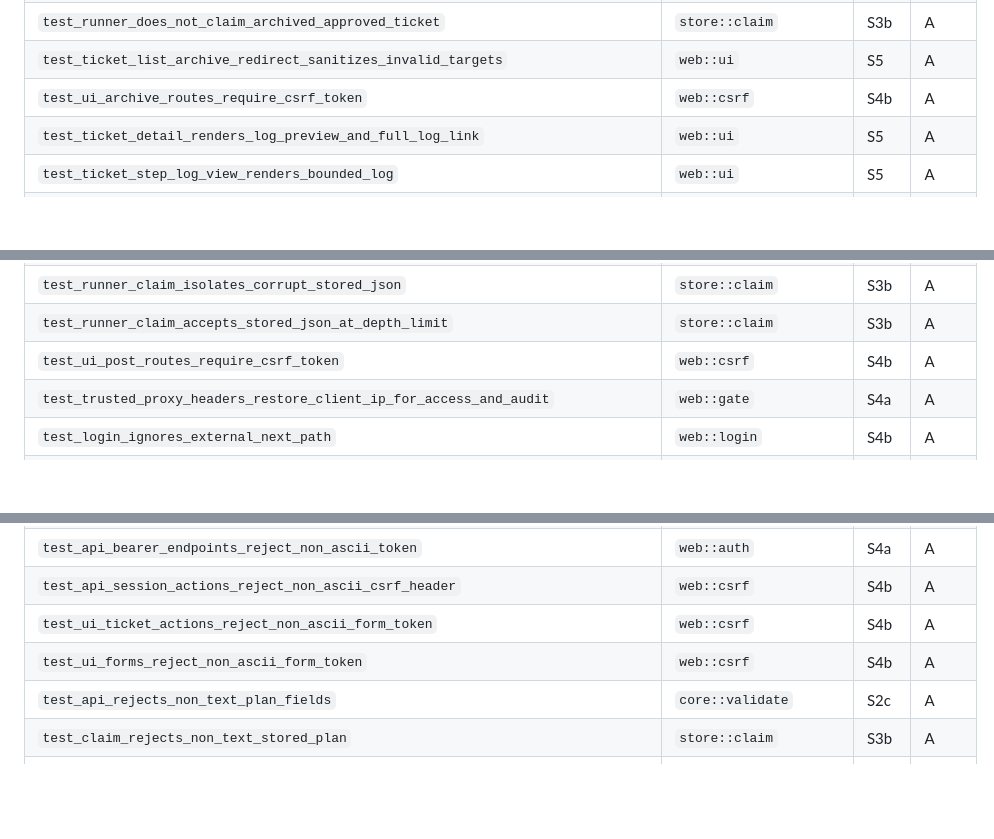
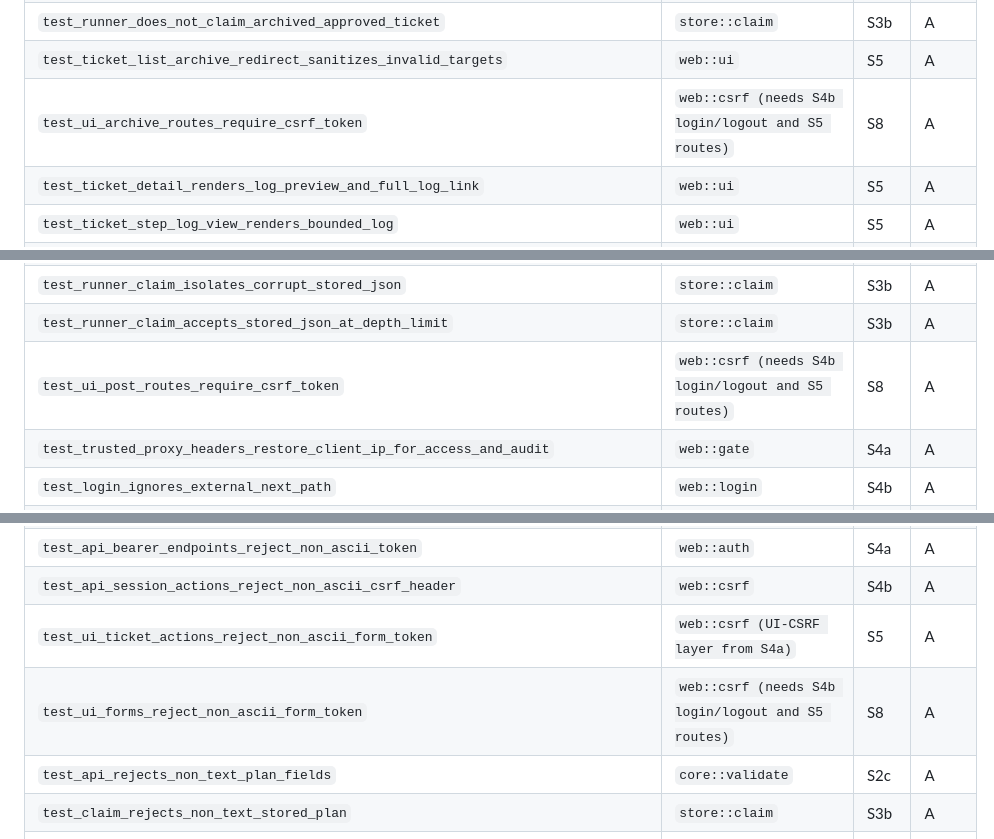
Before and after one commit to ephes/opsgate, a Markdown page: rust/TESTMAP.md, 3 parts joined by grey strips. Drawn GitHub-style; blank space fills up the shorter version.

```diff
--- a/rust/TESTMAP.md
+++ b/rust/TESTMAP.md
@@ -45,7 +45,7 @@ the plan's acceptance criteria.
 | `test_archived_pending_ticket_blocks_lifecycle_actions` | `store::archive` | S3b | A |
 | `test_runner_does_not_claim_archived_approved_ticket` | `store::claim` | S3b | A |
 | `test_ticket_list_archive_redirect_sanitizes_invalid_targets` | `web::ui` | S5 | A |
-| `test_ui_archive_routes_require_csrf_token` | `web::csrf` | S4b | A |
+| `test_ui_archive_routes_require_csrf_token` | `web::csrf (needs S4b login/logout and S5 routes)` | S8 | A |
 | `test_ticket_detail_renders_log_preview_and_full_log_link` | `web::ui` | S5 | A |
 | `test_ticket_step_log_view_renders_bounded_log` | `web::ui` | S5 | A |
 | `test_ticket_step_log_view_rejects_paths_outside_ticket_artifacts` | `web::ui` | S5 | A |
@@ -69,7 +69,7 @@ the plan's acceptance criteria.
 | `test_runner_claim_fails_invalid_stored_agent_and_moves_on` | `store::claim` | S3b | A |
 | `test_runner_claim_isolates_corrupt_stored_json` | `store::claim` | S3b | A |
 | `test_runner_claim_accepts_stored_json_at_depth_limit` | `store::claim` | S3b | A |
-| `test_ui_post_routes_require_csrf_token` | `web::csrf` | S4b | A |
+| `test_ui_post_routes_require_csrf_token` | `web::csrf (needs S4b login/logout and S5 routes)` | S8 | A |
 | `test_trusted_proxy_headers_restore_client_ip_for_access_and_audit` | `web::gate` | S4a | A |
 | `test_login_ignores_external_next_path` | `web::login` | S4b | A |
 | `test_login_form_uses_autofill_friendly_fields` | `web::login` | S4b | A |
@@ -121,8 +121,8 @@ the plan's acceptance criteria.
 | `test_login_throttle_bounds_tracked_clients` | `web::login::throttle` | S4b | A |
 | `test_api_bearer_endpoints_reject_non_ascii_token` | `web::auth` | S4a | A |
 | `test_api_session_actions_reject_non_ascii_csrf_header` | `web::csrf` | S4b | A |
-| `test_ui_ticket_actions_reject_non_ascii_form_token` | `web::csrf` | S4b | A |
-| `test_ui_forms_reject_non_ascii_form_token` | `web::csrf` | S4b | A |
+| `test_ui_ticket_actions_reject_non_ascii_form_token` | `web::csrf (UI-CSRF layer from S4a)` | S5 | A |
+| `test_ui_forms_reject_non_ascii_form_token` | `web::csrf (needs S4b login/logout and S5 routes)` | S8 | A |
 | `test_api_rejects_non_text_plan_fields` | `core::validate` | S2c | A |
 | `test_claim_rejects_non_text_stored_plan` | `store::claim` | S3b | A |
 | `test_api_rejects_utc_expiry_overflow` | `core::time + core::validate` | S2a | A |
```
Also changed, not shown: rust/PLAN.md (+13 -6 lines).
